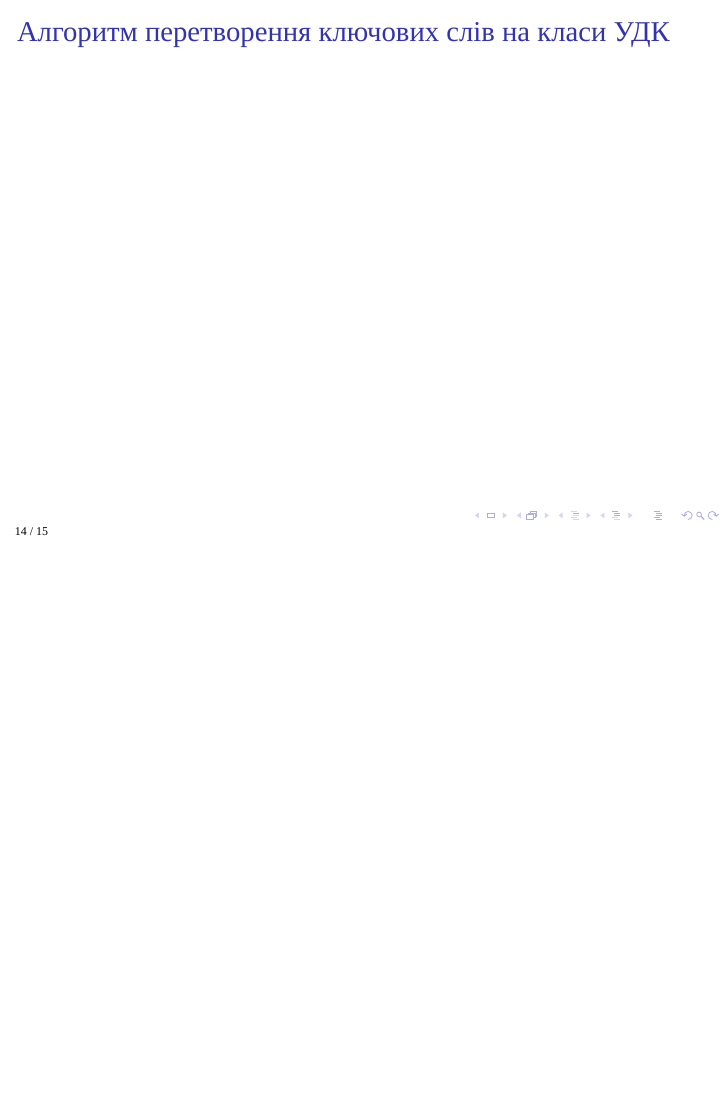
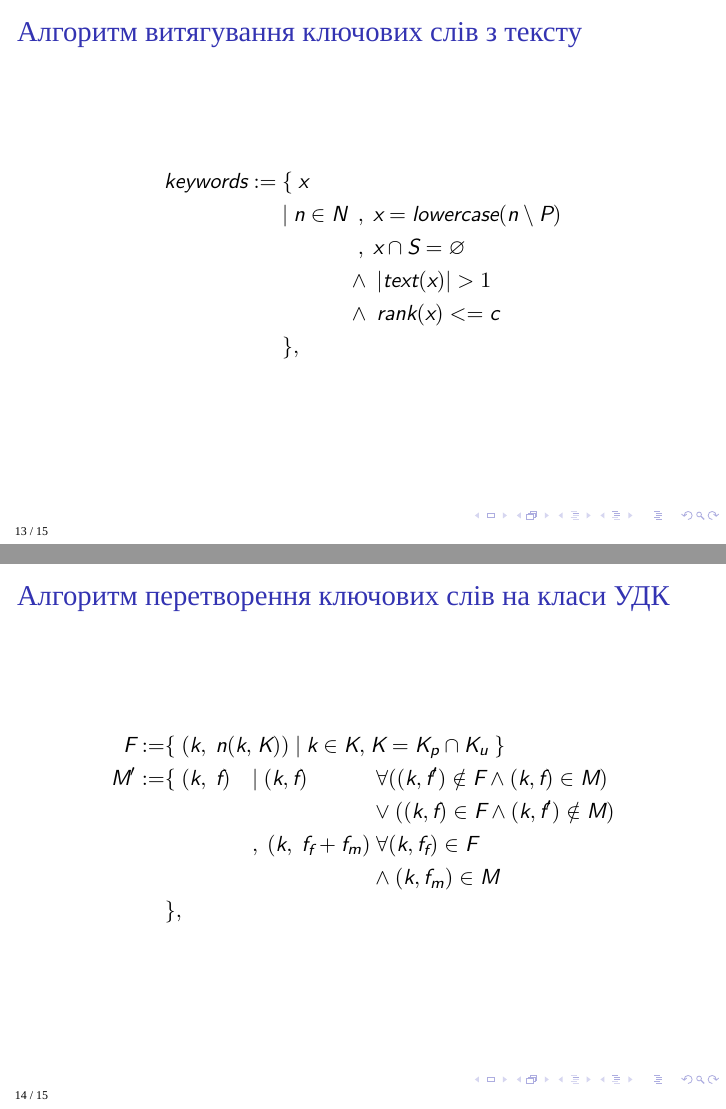
Before and after one commit to dazzlemon/diploma, LaTeX slides (doc/presentation.tex): page 14 of 15 before the commit and pages 13 and 14 of 15 after it, the two joined at a grey line, the shorter picture padded with empty space. Compiled offline with XeLaTeX; a missing font is replaced by an installed copy or a similar font.

Commit message:
finish last pages

```diff
--- a/doc/presentation.tex
+++ b/doc/presentation.tex
@@ -1,6 +1,7 @@
 \documentclass{beamer}
 \usepackage{polyglossia}
 \usepackage{subfigure}
+\usepackage{amsmath}
 \usepackage{color, colortbl}
 
 \usetheme{Boadilla}
@@ -166,11 +167,36 @@
 
 \begin{frame}
 \frametitle{Алгоритм витягування ключових слів з тексту}
+
+\begin{equation}
+	\begin{alignedat}{2}
+	 keywords := ~&\{~ x \\
+								&|~ n \in N &&~~,  ~ x = lowercase(n \setminus P) \\
+								&           &&~~,  ~ x \cap S = \varnothing \\
+								&           &&\land~ | text(x) | > 1 \\
+								&           &&\land~ rank(x) <= c \\
+								&\},
+	\end{alignedat}
+	\nonumber
+\end{equation}
 \end{frame}
 
 % tut eshe vstavit 5 kopeek pro to kak model viglyadit
 \begin{frame}
 	\frametitle{Алгоритм перетворення ключових слів на класи УДК}
+	\begin{equation}
+    \begin{alignedat}{3}
+      F := &\{~ (k,~ n(k,&&~ K)) ~|~ k \in K,~ &&K = K_p \cap K_u ~\} \\
+      M':= &\{~ (k,~ f)  &&|~ (k, f)          &&~\forall ((k, f') \notin F
+           \land   (k, f) \in M) \\
+           &             &&                    &&\lor   ((k, f) \in F
+           \land   (k, f') \notin M) \\
+           &             &&,~ (k,~ f_f + f_m) &&~\forall (k, f_f) \in F \\
+           &             &&                    &&\land   (k, f_m) \in M \\
+           &\},
+    \end{alignedat}
+	\nonumber
+\end{equation}
 \end{frame}
 
 \begin{frame}
```
Also changed, not shown: doc/presentation.tex (5 more changed lines).
